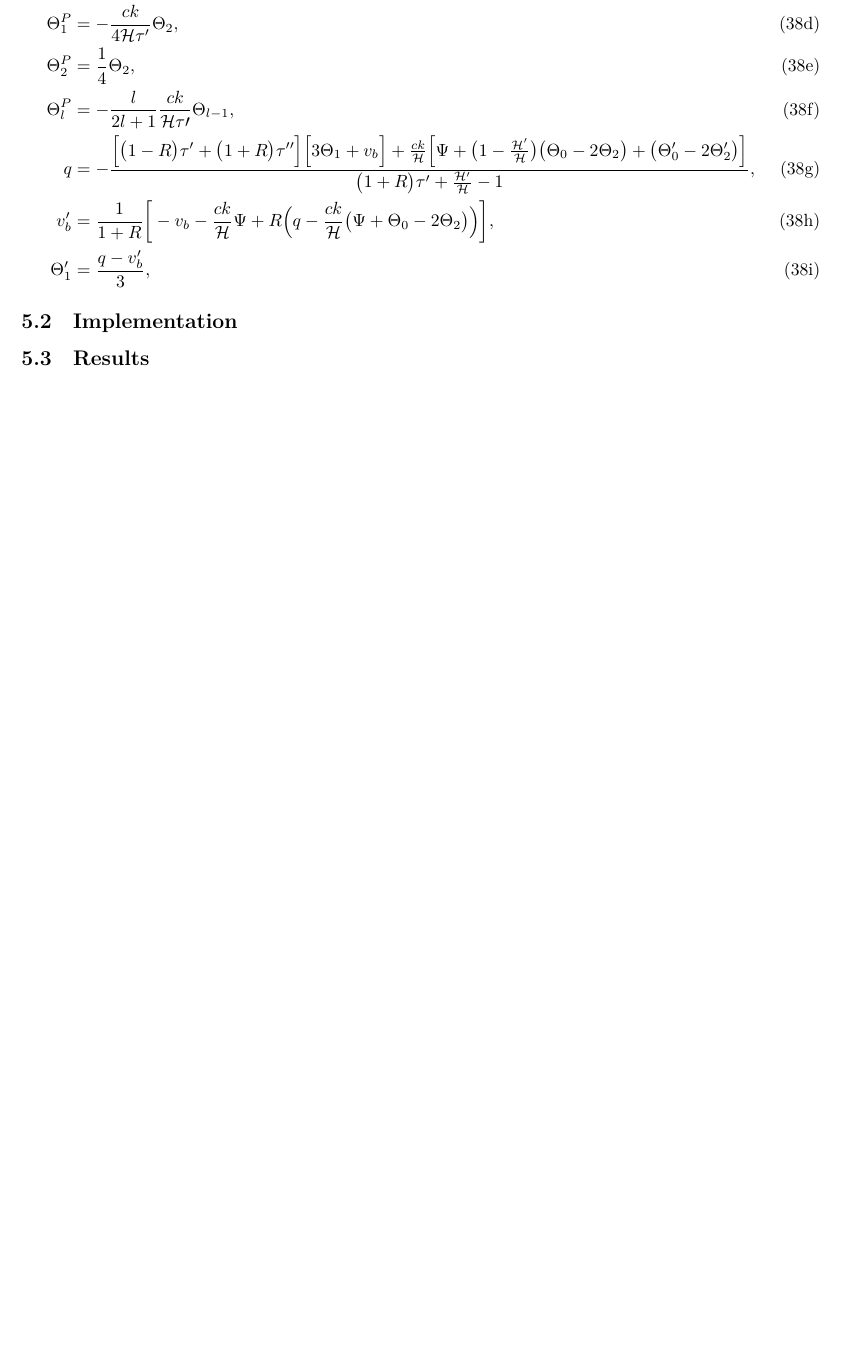
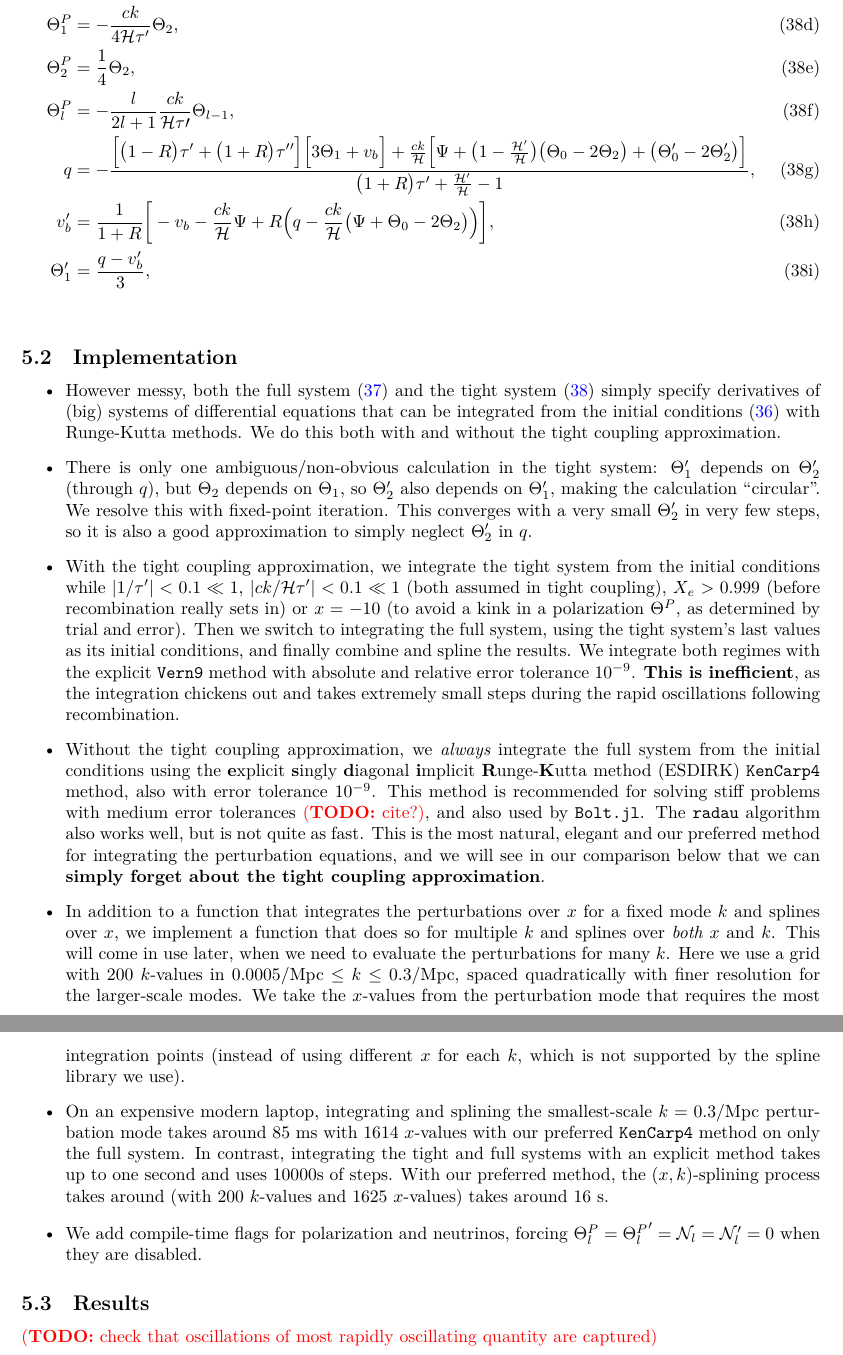
Before and after one commit to hersle/COMBO.jl, a LaTeX document (report/report.tex): part of page 16 of 19 before the commit and two parts of pages 16 and 17 of 20 after it, the two joined at a grey line, cut so that both start at the same text, the shorter picture padded with empty space. Compiled offline with XeLaTeX.

Commit message:
Drafted implementation notes

```diff
--- a/report/report.tex
+++ b/report/report.tex
@@ -928,9 +930,65 @@ Tight coupling:
 	v_b^\prime &= \frac{1}{1+R} \bigg[ -v_b - \frac{ck}{\aH} \Psi + R \Big( q - \frac{ck}{\aH} \big(\Psi + \Theta_0 - 2 \Theta_2 \big) \Big) \bigg], \\
 	\Theta_1^\prime &= \frac{q - v_b^\prime}{3},
 \end{align}
+\label{eq_perturb_tight}
 \end{subequations}
 
 \subsection{Implementation}
+
+\begin{itemize}
+\item
+However messy,
+both the full system \eqref{eq_perturb_full} and the tight system \eqref{eq_perturb_tight} simply specify derivatives of (big) systems of differential equations
+that can be integrated from the initial conditions \eqref{eq_perturb_ic} with Runge-Kutta methods.
+We do this both with and without the tight coupling approximation.
+
+\item
+There is only one ambiguous/non-obvious calculation in the tight system:
+$\Theta_1^\prime$ depends on $\Theta_2^\prime$ (through $q$),
+but $\Theta_2$ depends on $\Theta_1$,
+so $\Theta_2^\prime$ also depends on $\Theta_1^\prime$, making the calculation ``circular''.
+We resolve this with fixed-point iteration.
+This converges with a very small $\Theta_2^\prime$ in very few steps, so it is also a good approximation to simply neglect $\Theta_2^\prime$ in $q$.
+
+\item
+With the tight coupling approximation,
+we integrate the tight system from the initial conditions while
+$|1/\tau^\prime| < 0.1 \ll 1$,
+$|ck/\aH\tau^\prime| < 0.1 \ll 1$ (both assumed in tight coupling),
+$X_e > 0.999$ (before recombination really sets in)
+or $x = -10$ (to avoid a kink in a polarization $\Theta^P$, as determined by trial and error).
+Then we switch to integrating the full system, using the tight system's last values as its initial conditions, and finally combine and spline the results.
+We integrate both regimes with the explicit \texttt{Vern9} method with absolute and relative error tolerance $10^{-9}$.
+\textbf{This is inefficient}, as the integration chickens out and takes extremely small steps during the rapid oscillations following recombination.
+
+\item
+Without the tight coupling approximation,
+we \textit{always} integrate the full system from the initial conditions using the \textbf{e}xplicit \textbf{s}ingly \textbf{d}iagonal \textbf{i}mplicit \textbf{R}unge-\textbf{K}utta method (ESDIRK) \texttt{KenCarp4} method, also with error tolerance $10^{-9}$.
+This method is recommended for solving stiff problems with medium error tolerances \TODO{cite?},
+and also used by \texttt{Bolt.jl}.
+The \texttt{radau} algorithm also works well, but is not quite as fast.
+This is the most natural, elegant and our preferred method for integrating the perturbation equations,
+and we will see in our comparison below that we can \textbf{simply forget about the tight coupling approximation}.
+
+\item
+In addition to a function that integrates the perturbations over $x$ for a fixed mode $k$ and splines over $x$,
+we implement a function that does so for multiple $k$ and splines over \emph{both} $x$ and $k$.
+This will come in use later, when we need to evaluate the perturbations for many $k$.
+Here we use a grid with 200 $k$-values in $0.0005 / \textrm{Mpc} \leq k \leq 0.3 / \textrm{Mpc}$, spaced quadratically with finer resolution for the larger-scale modes.
+We take the $x$-values from the perturbation mode that requires the most integration points (instead of using different $x$ for each $k$, which is not supported by the spline library we use).
+
+\item
+On an expensive modern laptop,
+integrating and splining the smallest-scale $k=0.3/\textrm{Mpc}$ perturbation mode
+takes around $85 \textrm{ ms}$ with $1614$ $x$-values with our preferred \texttt{KenCarp4} method on only the full system.
+In contrast, integrating the tight and full systems with an explicit method takes up to one second and uses $10000$s of steps.
+With our preferred method, the $(x,k)$-splining process takes around (with $200$ $k$-values and 1625 $x$-values) takes around $16 \textrm{ s}$.
+
+\item
+We add compile-time flags for polarization and neutrinos,
+forcing $\Theta^P_l = {\Theta^P_l}^\prime = \N_l = \N_l^\prime = 0$ when they are disabled.
+\end{itemize}
+
 \subsection{Results}
 
 \begin{figure}[b]
@@ -973,6 +1031,8 @@ Tight coupling:
 }
 \end{figure}
 
+\TODO{check that oscillations of most rapidly oscillating quantity are captured}
+
 \clearpage
 \section{Conclusions}
 
```
Also changed, not shown: report/report.tex (2 more changed lines).
